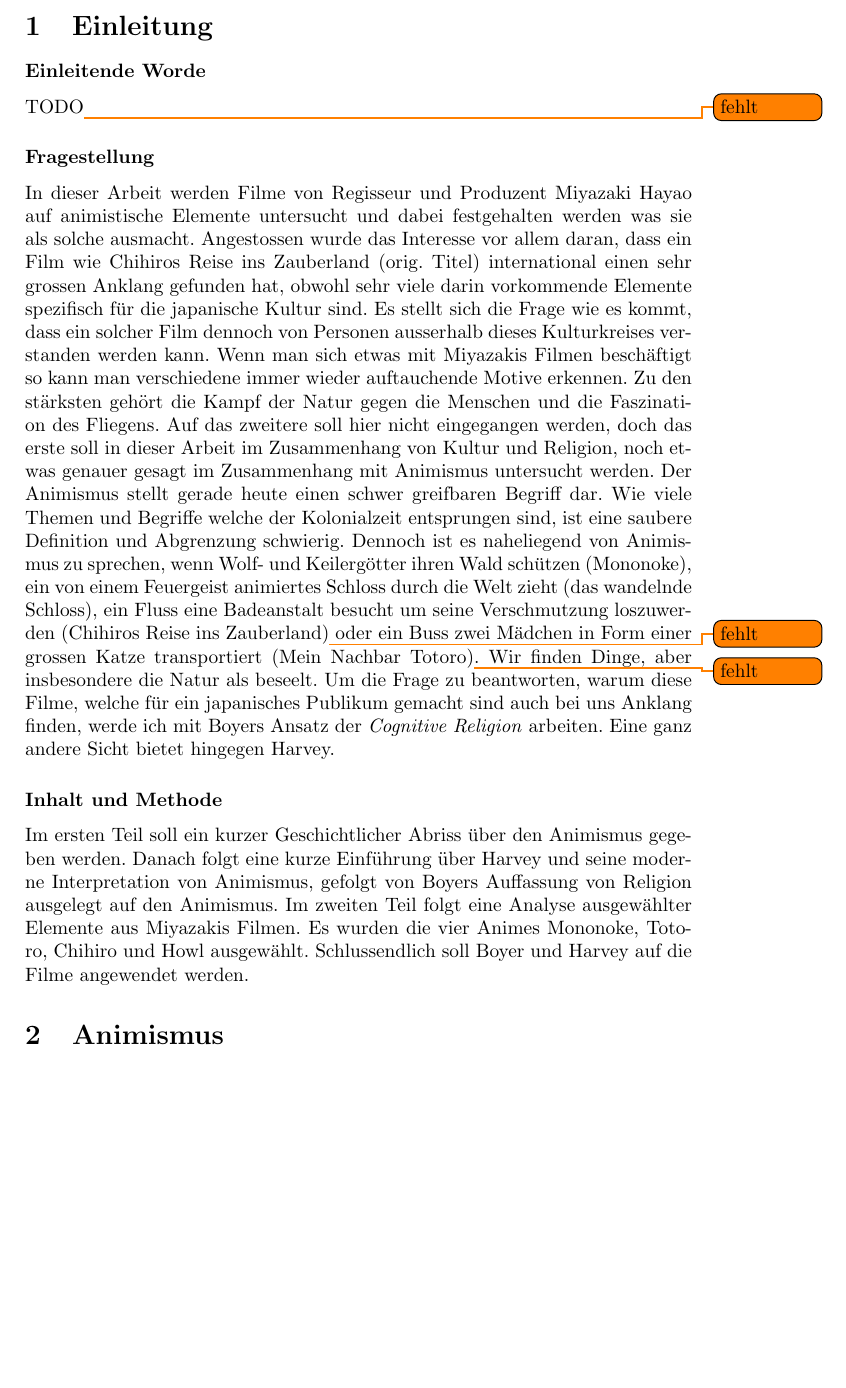
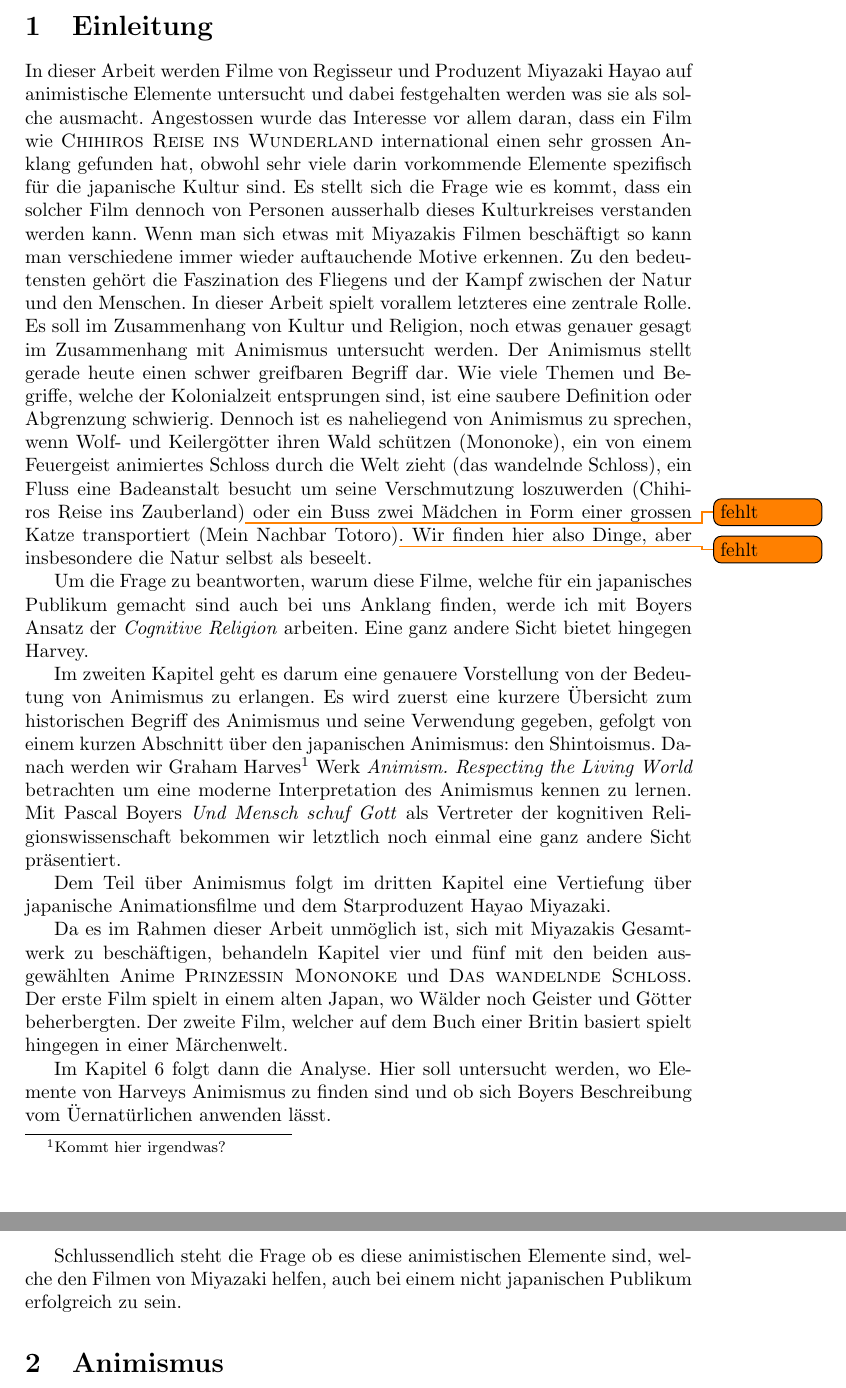
Before and after one commit to lyriael/RW, a LaTeX document (Animismus_in_Anime.tex, which reads Introduction.tex): part of page 2 of 23 before the commit and two parts of pages 2 and 3 of 23 after it, the two joined at a grey line, cut so that both start at the same text, the shorter picture padded with empty space. Compiled offline with pdfLaTeX.

Commit message:
new introduction

```diff
--- a/Introduction.tex
+++ b/Introduction.tex
@@ -1,8 +1,15 @@
 %!TEX root = Animismus_in_Anime.tex
-\subsubsection*{Einleitende Worde}
-TODO\todo{fehlt}
-\subsubsection*{Fragestellung}
 In dieser Arbeit werden Filme von Regisseur und Produzent Miyazaki Hayao auf animistische Elemente untersucht und dabei festgehalten werden was sie als solche ausmacht.
-Angestossen wurde das Interesse vor allem daran, dass ein Film wie Chihiros Reise ins Zauberland (orig. Titel) international einen sehr grossen Anklang gefunden hat, obwohl sehr viele darin vorkommende Elemente spezifisch für die japanische Kultur sind. Es stellt sich die Frage wie es kommt, dass ein solcher Film dennoch von Personen ausserhalb dieses Kulturkreises verstanden werden kann. Wenn man sich etwas mit Miyazakis Filmen beschäftigt so kann man verschiedene immer wieder auftauchende Motive erkennen. Zu den stärksten gehört die Kampf der Natur gegen die Menschen und die Faszination des Fliegens. Auf das zweitere soll hier nicht eingegangen werden, doch das erste soll in dieser Arbeit im Zusammenhang von Kultur und Religion, noch etwas genauer gesagt im Zusammenhang mit Animismus untersucht werden. Der Animismus stellt gerade heute einen schwer greifbaren Begriff dar. Wie viele Themen und Begriffe welche der Kolonialzeit entsprungen sind, ist eine saubere Definition und Abgrenzung schwierig. Dennoch ist es naheliegend von Animismus zu sprechen, wenn Wolf- und Keilergötter ihren Wald schützen (Mononoke), ein von einem Feuergeist animiertes Schloss durch die Welt zieht (das wandelnde Schloss), ein Fluss eine Badeanstalt besucht um seine Verschmutzung loszuwerden (Chihiros Reise ins Zauberland)\todo{fehlt} oder ein Buss zwei Mädchen in Form einer grossen Katze transportiert (Mein Nachbar Totoro)\todo{fehlt}. Wir finden Dinge, aber insbesondere die Natur als beseelt. Um die Frage zu beantworten, warum diese Filme, welche für ein japanisches Publikum gemacht sind auch bei uns Anklang finden, werde ich mit Boyers Ansatz der \emph{Cognitive Religion} arbeiten. Eine ganz andere Sicht bietet hingegen Harvey.
-\subsubsection*{Inhalt und Methode}
-Im ersten Teil soll ein kurzer Geschichtlicher Abriss über den Animismus gegeben werden. Danach folgt eine kurze Einführung über Harvey und seine moderne Interpretation von Animismus, gefolgt von Boyers Auffassung von Religion ausgelegt auf den Animismus. Im zweiten Teil folgt eine Analyse ausgewählter Elemente aus Miyazakis Filmen. Es wurden die vier Animes Mononoke, Totoro, Chihiro und Howl ausgewählt. Schlussendlich soll Boyer und Harvey auf die Filme angewendet werden.
+Angestossen wurde das Interesse vor allem daran, dass ein Film wie \textsc{Chihiros Reise ins Wunderland} international einen sehr grossen Anklang gefunden hat, obwohl sehr viele darin vorkommende Elemente spezifisch für die japanische Kultur sind. Es stellt sich die Frage wie es kommt, dass ein solcher Film dennoch von Personen ausserhalb dieses Kulturkreises verstanden werden kann. Wenn man sich etwas mit Miyazakis Filmen beschäftigt so kann man verschiedene immer wieder auftauchende Motive erkennen. Zu den bedeutensten gehört die Faszination des Fliegens und der Kampf zwischen der Natur und den Menschen. In dieser Arbeit spielt vorallem letzteres eine zentrale Rolle. Es soll im Zusammenhang von Kultur und Religion, noch etwas genauer gesagt im Zusammenhang mit Animismus untersucht werden. Der Animismus stellt gerade heute einen schwer greifbaren Begriff dar. Wie viele Themen und Begriffe, welche der Kolonialzeit entsprungen sind, ist eine saubere Definition oder Abgrenzung schwierig. Dennoch ist es naheliegend von Animismus zu sprechen, wenn Wolf- und Keilergötter ihren Wald schützen (Mononoke), ein von einem Feuergeist animiertes Schloss durch die Welt zieht (das wandelnde Schloss), ein Fluss eine Badeanstalt besucht um seine Verschmutzung loszuwerden (Chihiros Reise ins Zauberland)\todo{fehlt} oder ein Buss zwei Mädchen in Form einer grossen Katze transportiert (Mein Nachbar Totoro)\todo{fehlt}. Wir finden hier also Dinge, aber insbesondere die Natur selbst als beseelt.
+
+Um die Frage zu beantworten, warum diese Filme, welche für ein japanisches Publikum gemacht sind auch bei uns Anklang finden, werde ich mit Boyers Ansatz der \emph{Cognitive Religion} arbeiten. Eine ganz andere Sicht bietet hingegen Harvey.
+
+Im zweiten Kapitel geht es darum eine genauere Vorstellung von der Bedeutung von Animismus zu erlangen. Es wird zuerst eine kurzere Übersicht zum historischen Begriff des Animismus und seine Verwendung gegeben, gefolgt von einem kurzen Abschnitt über den japanischen Animismus: den Shintoismus. Danach werden wir Graham Harves\footnote{Kommt hier irgendwas?} Werk \emph{Animism. Respecting the Living World} betrachten um eine moderne Interpretation des Animismus kennen zu lernen. Mit Pascal Boyers \emph{Und Mensch schuf Gott} als Vertreter der kognitiven Religionswissenschaft bekommen wir letztlich noch einmal eine ganz andere Sicht präsentiert.
+
+Dem Teil über Animismus folgt im dritten Kapitel eine Vertiefung über japanische Animationsfilme und dem Starproduzent Hayao Miyazaki.
+
+Da es im Rahmen dieser Arbeit unmöglich ist, sich mit Miyazakis Gesamtwerk zu beschäftigen, behandeln Kapitel vier und fünf mit den beiden ausgewählten Anime \textsc{Prinzessin Mononoke} und \textsc{Das wandelnde Schloss}. Der erste Film spielt in einem alten Japan, wo Wälder noch Geister und Götter beherbergten. Der zweite Film, welcher auf dem Buch einer Britin basiert spielt hingegen in einer Märchenwelt.
+
+Im Kapitel 6 folgt dann die Analyse. Hier soll untersucht werden, wo Elemente von Harveys Animismus zu finden sind und ob sich Boyers Beschreibung vom Üernatürlichen anwenden lässt.
+
+Schlussendlich steht die Frage ob es diese animistischen Elemente sind, welche den Filmen von Miyazaki helfen, auch bei einem nicht japanischen Publikum erfolgreich zu sein.
```
Also changed, not shown: Analyse.tex (+2 -0 lines), Mononoke.tex (+11 -10 lines), Animismus_in_Anime.pdf.
